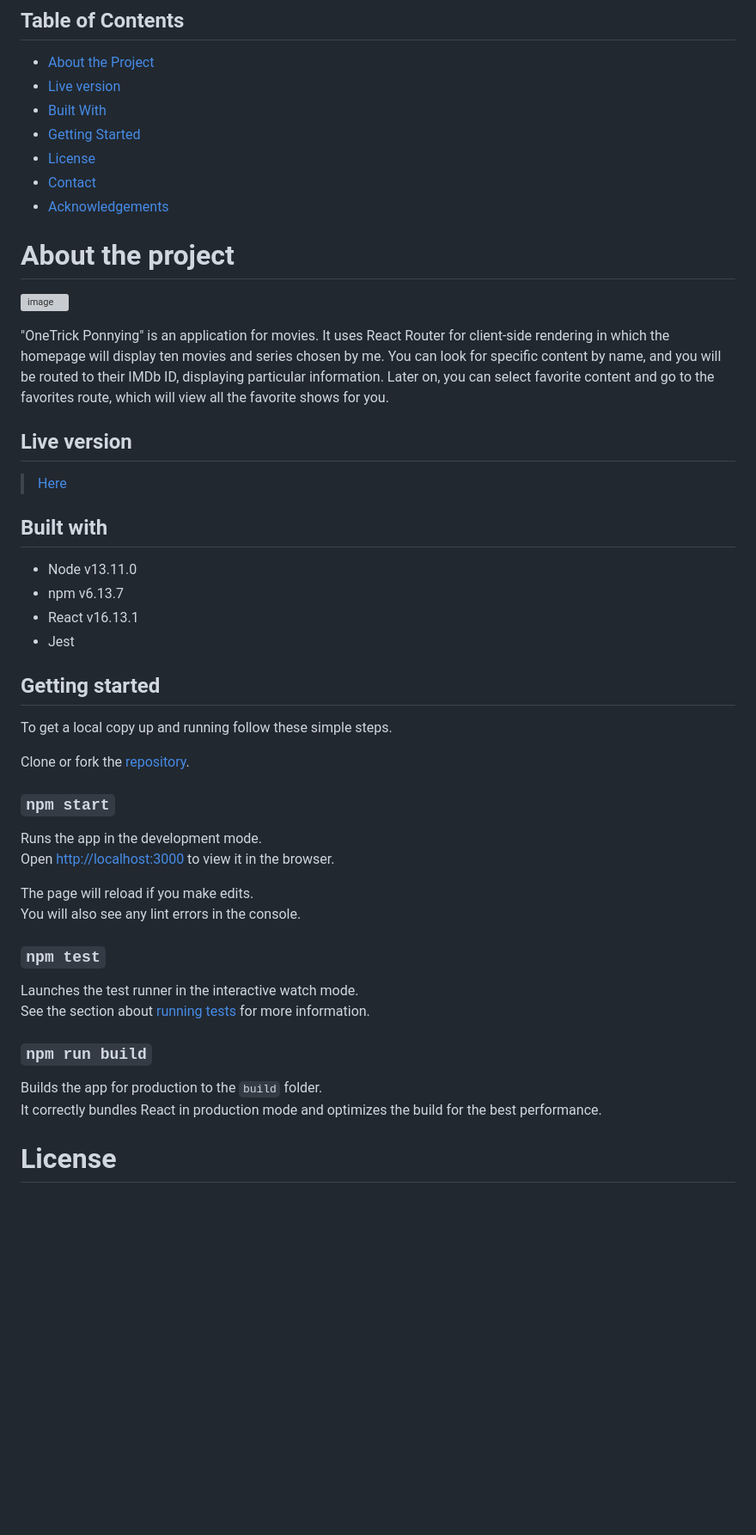
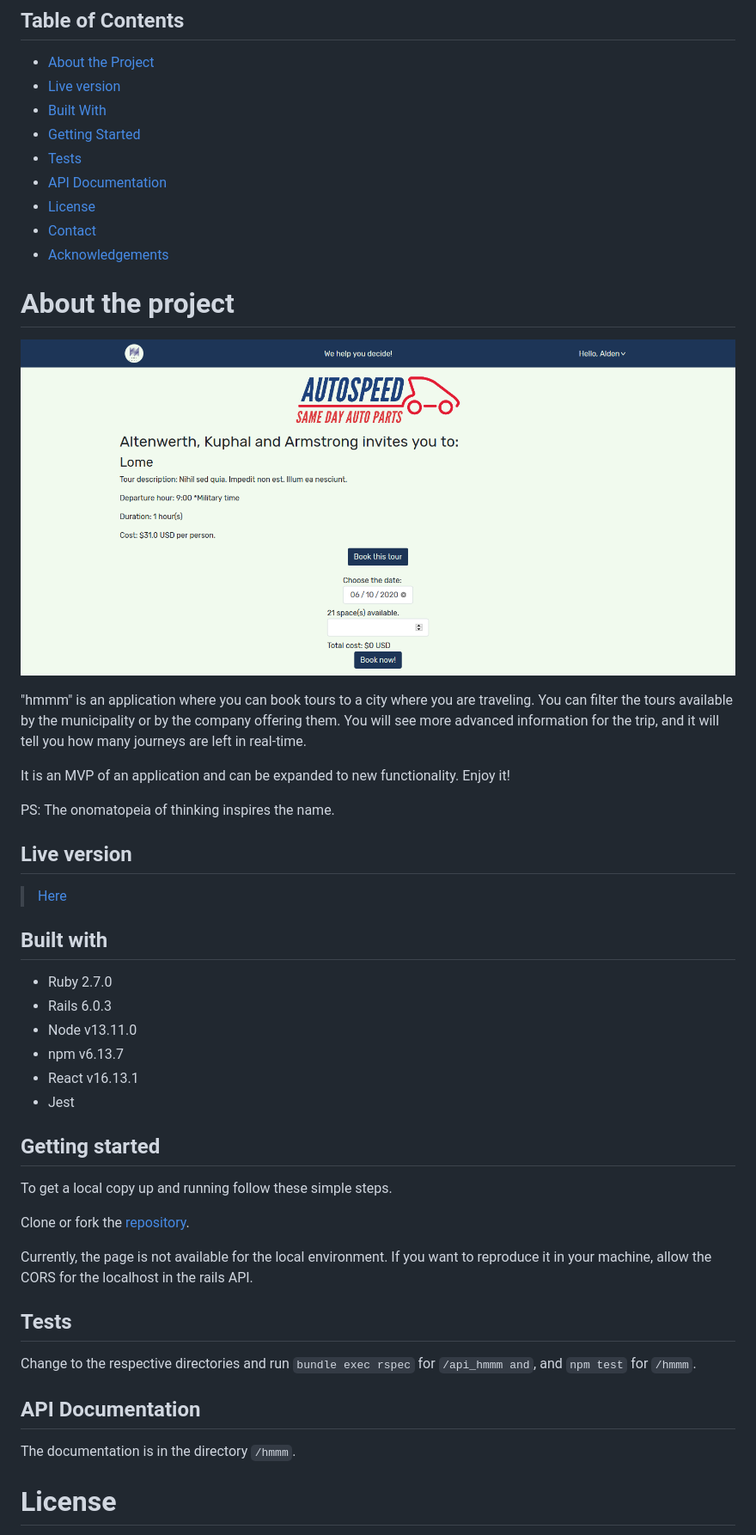
Before and after one commit to lucasmazo32/hmmm, a Markdown page: README.md, the part around the change printed below. Shown: that part at 86% size. Rendered like a GitHub page; pictures changed too: screenshot.png (added); blank space fills up the shorter version; grey boxes are pictures that could not be loaded.

```diff
--- a/README.md
+++ b/README.md
@@ -3,6 +3,8 @@
 * [Live version](#live-version)
 * [Built With](#built-with)
 * [Getting Started](#getting-started)
+* [Tests](#tests)
+* [API Documentation](#api-documentation)
 * [License](#license)
 * [Contact](#contact)
 * [Acknowledgements](#acknowledgements)
@@ -10,9 +12,13 @@
 <!-- about-the-project -->
 # About the project
 
-![image]()
+![image](screenshot.png)
 
-"OneTrick Ponnying" is an application for movies. It uses React Router for client-side rendering in which the homepage will display ten movies and series chosen by me. You can look for specific content by name, and you will be routed to their IMDb  ID, displaying particular information. Later on, you can select favorite content and go to the favorites route, which will view all the favorite shows for you.
+"hmmm" is an application where you can book tours to a city where you are traveling. You can filter the tours available by the municipality or by the company offering them. You will see more advanced information for the trip, and it will tell you how many journeys are left in real-time.
+
+It is an MVP of an application and can be expanded to new functionality. Enjoy it!
+
+PS: The onomatopeia of thinking inspires the name.
 
 ## Live version
 
@@ -20,6 +26,8 @@
 
 ## Built with
 
+- Ruby 2.7.0
+- Rails 6.0.3
 - Node v13.11.0
 - npm v6.13.7
 - React v16.13.1
@@ -31,23 +39,15 @@ To get a local copy up and running follow these simple steps.
 
 Clone or fork the [repository]().
 
-### `npm start`
+Currently, the page is not available for the local environment. If you want to reproduce it in your machine, allow the CORS for the localhost in the rails API.
 
-Runs the app in the development mode.<br />
-Open [http://localhost:3000](http://localhost:3000) to view it in the browser.
+## Tests
 
-The page will reload if you make edits.<br />
-You will also see any lint errors in the console.
+Change to the respective directories and run `bundle exec rspec` for `/api_hmmm and`, and `npm test` for `/hmmm`.
 
-### `npm test`
+## API Documentation
 
-Launches the test runner in the interactive watch mode.<br />
-See the section about [running tests](https://facebook.github.io/create-react-app/docs/running-tests) for more information.
-
-### `npm run build`
-
-Builds the app for production to the `build` folder.<br />
-It correctly bundles React in production mode and optimizes the build for the best performance.
+The documentation is in the directory `/hmmm`.
 
 # License
 
```
Also changed, not shown: other parts of README.md (+1 -1 lines).
